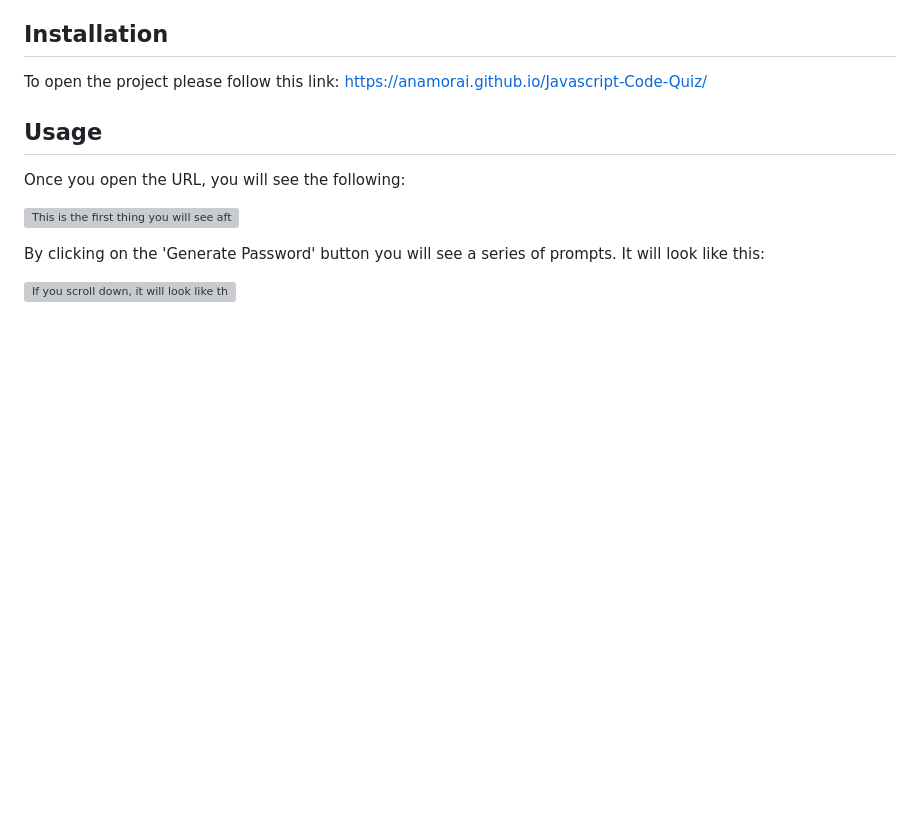
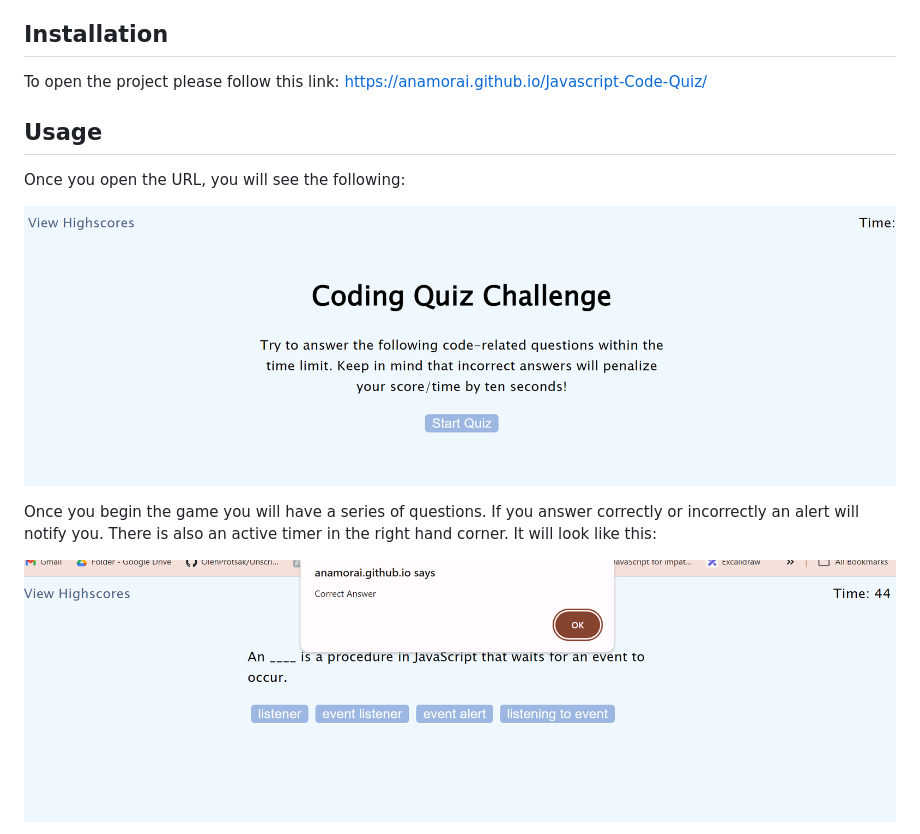
Before and after one commit to anamorai/Food-Code-Quiz, a Markdown page: README.md, the part around the change printed below. Rendered like a GitHub page; pictures changed too: assets/images/Game.png (added), assets/images/Land.png (added); blank space fills up the shorter version; grey boxes are pictures that could not be loaded.

Commit message:
added in screenshots to my readme

```diff
--- a/README.md
+++ b/README.md
@@ -16,10 +16,10 @@ To open the project please follow this link: https://anamorai.github.io/Javascri
 
 Once you open the URL, you will see the following:
 
-![This is the first thing you will see after opening the website](assets/1.png)
+![This is the first thing you will see after opening the website](assets/images/Land.png)
 
 
-By clicking on the 'Generate Password' button you will see a series of prompts. It will look like this:
+Once you begin the game you will have a series of questions. If you answer correctly or incorrectly an alert will notify you. There is also an active timer in the right hand corner. It will look like this:
 
-![If you scroll down, it will look like this](assets/2.png)
+![If you begin the quiz, it will look like this](assets/images/Game.png)
 
```
Also changed, not shown: other parts of README.md (+4 -1 lines), assets/images/Score.png (added).
